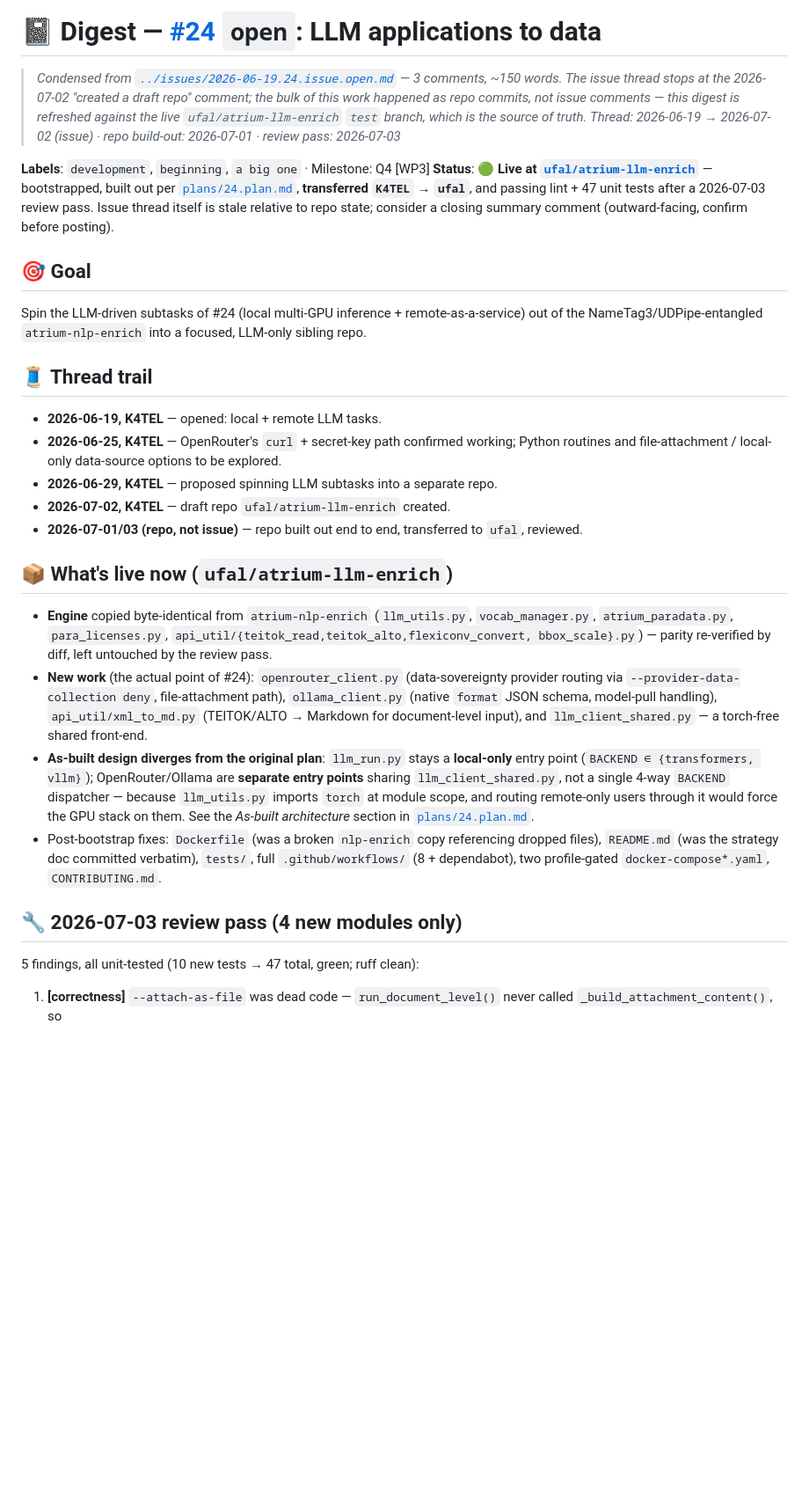
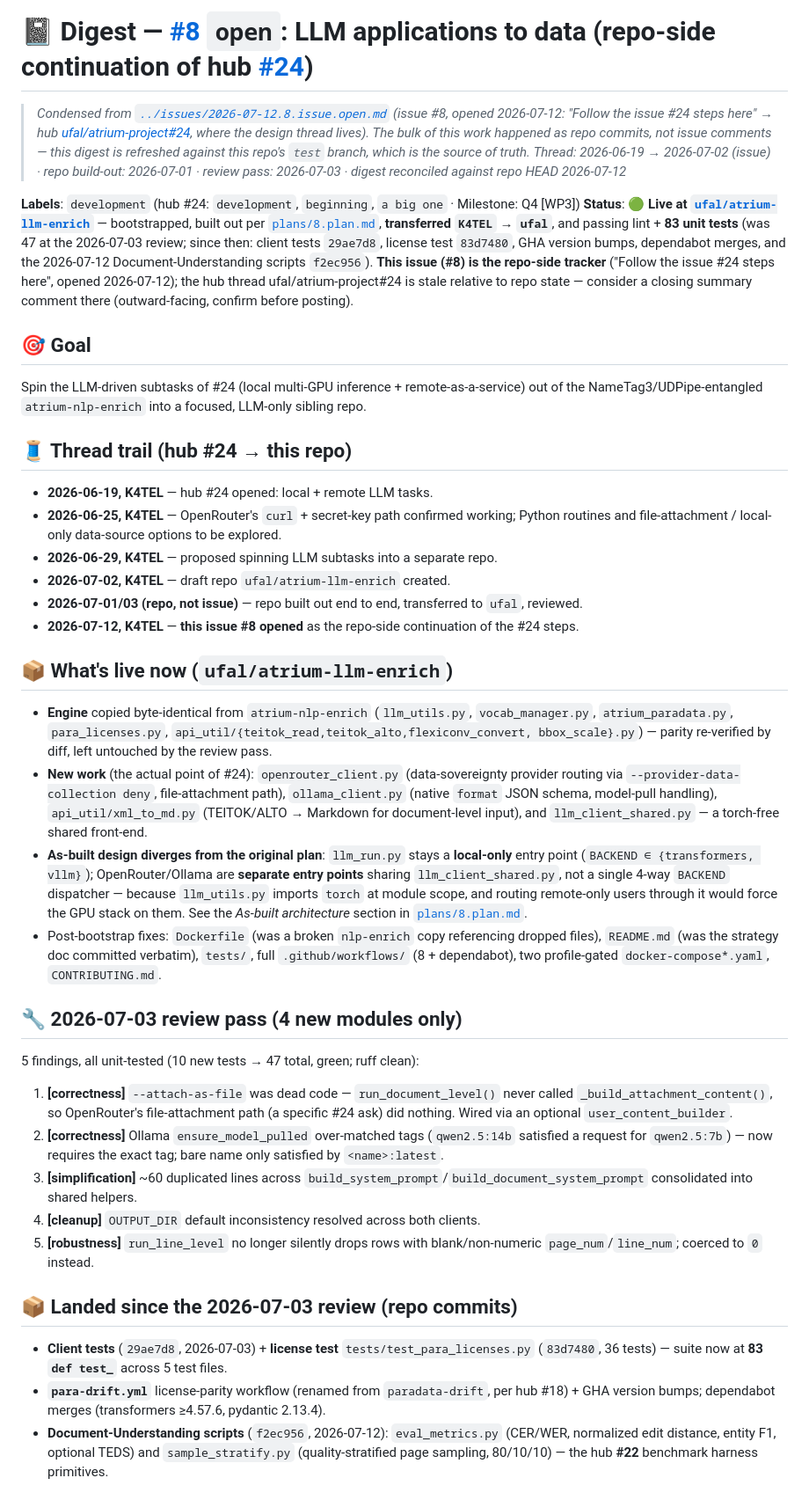
Before and after one commit to K4TEL/atrium-llm-enrich, a Markdown page: agent_dev_logs/digests/8.digest.md, the part around one of its changes. Shown at 88% size. Drawn GitHub-style; blank space fills up the shorter version.

Commit message:
update issue #8 digest + plan

```diff
--- a/agent_dev_logs/digests/8.digest.md
+++ b/agent_dev_logs/digests/8.digest.md
@@ -1,28 +1,33 @@
-# 📓 Digest — [\#24](https://github.com/ufal/atrium-project/issues/24) `open`: LLM applications to data
+# 📓 Digest — [\#8](https://github.com/ufal/atrium-llm-enrich/issues/8) `open`: LLM applications to data (repo-side continuation of hub [\#24](https://github.com/ufal/atrium-project/issues/24))
 
-> _Condensed from [`../issues/2026-06-19.24.issue.open.md`](../issues/2026-06-19.24.issue.open.md) —
-> 3 comments, ~150 words. The issue thread stops at the 2026-07-02 "created a draft repo" comment;
-> the bulk of this work happened as repo commits, not issue comments — this digest is refreshed
-> against the live `ufal/atrium-llm-enrich` `test` branch, which is the source of truth._
-> _Thread: 2026-06-19 → 2026-07-02 (issue) · repo build-out: 2026-07-01 · review pass: 2026-07-03_
+> _Condensed from [`../issues/2026-07-12.8.issue.open.md`](../issues/2026-07-12.8.issue.open.md)
+> (issue #8, opened 2026-07-12: "Follow the issue #24 steps here" → hub
+> [ufal/atrium-project#24](https://github.com/ufal/atrium-project/issues/24), where the design
+> thread lives). The bulk of this work happened as repo commits, not issue comments — this digest
+> is refreshed against this repo's `test` branch, which is the source of truth._
+> _Thread: 2026-06-19 → 2026-07-02 (issue) · repo build-out: 2026-07-01 · review pass: 2026-07-03 · digest reconciled against repo HEAD 2026-07-12_
 
-**Labels**: `development`, `beginning`, `a big one` · Milestone: Q4 [WP3]
+**Labels**: `development` (hub #24: `development`, `beginning`, `a big one` · Milestone: Q4 [WP3])
 **Status**: 🟢 **Live at [`ufal/atrium-llm-enrich`](https://github.com/ufal/atrium-llm-enrich)** —
-bootstrapped, built out per [`plans/24.plan.md`](../plans/24.plan.md), **transferred `K4TEL` → `ufal`**,
-and passing lint + 47 unit tests after a 2026-07-03 review pass. Issue thread itself is stale relative
-to repo state; consider a closing summary comment (outward-facing, confirm before posting).
+bootstrapped, built out per [`plans/8.plan.md`](../plans/8.plan.md), **transferred `K4TEL` → `ufal`**,
+and passing lint + **83 unit tests** (was 47 at the 2026-07-03 review; since then: client tests
+`29ae7d8`, license test `83d7480`, GHA version bumps, dependabot merges, and the 2026-07-12
+Document-Understanding scripts `f2ec956`). **This issue (#8) is the repo-side tracker** ("Follow the issue #24 steps here", opened
+2026-07-12); the hub thread ufal/atrium-project#24 is stale relative to repo state — consider a
+closing summary comment there (outward-facing, confirm before posting).
 
 ## 🎯 Goal
 Spin the LLM-driven subtasks of #24 (local multi-GPU inference + remote-as-a-service) out of the
 NameTag3/UDPipe-entangled `atrium-nlp-enrich` into a focused, LLM-only sibling repo.
 
-## 🧵 Thread trail
-- **2026-06-19, K4TEL** — opened: local + remote LLM tasks.
+## 🧵 Thread trail (hub #24 → this repo)
+- **2026-06-19, K4TEL** — hub #24 opened: local + remote LLM tasks.
 - **2026-06-25, K4TEL** — OpenRouter's `curl` + secret-key path confirmed working; Python routines
   and file-attachment / local-only data-source options to be explored.
 - **2026-06-29, K4TEL** — proposed spinning LLM subtasks into a separate repo.
 - **2026-07-02, K4TEL** — draft repo `ufal/atrium-llm-enrich` created.
 - **2026-07-01/03 (repo, not issue)** — repo built out end to end, transferred to `ufal`, reviewed.
+- **2026-07-12, K4TEL** — **this issue #8 opened** as the repo-side continuation of the #24 steps.
 
 ## 📦 What's live now (`ufal/atrium-llm-enrich`)
 - **Engine** copied byte-identical from `atrium-nlp-enrich` (`llm_utils.py`, `vocab_manager.py`,
@@ -36,7 +41,7 @@ NameTag3/UDPipe-entangled `atrium-nlp-enrich` into a focused, LLM-only sibling r
   (`BACKEND ∈ {transformers, vllm}`); OpenRouter/Ollama are **separate entry points** sharing
   `llm_client_shared.py`, not a single 4-way `BACKEND` dispatcher — because `llm_utils.py` imports
   `torch` at module scope, and routing remote-only users through it would force the GPU stack on them.
-  See the *As-built architecture* section in [`plans/24.plan.md`](../plans/24.plan.md).
+  See the *As-built architecture* section in [`plans/8.plan.md`](../plans/8.plan.md).
 - Post-bootstrap fixes: `Dockerfile` (was a broken `nlp-enrich` copy referencing dropped files),
   `README.md` (was the strategy doc committed verbatim), `tests/`, full `.github/workflows/` (8 +
   dependabot), two profile-gated `docker-compose*.yaml`, `CONTRIBUTING.md`.
@@ -44,4 +49,22 @@ NameTag3/UDPipe-entangled `atrium-nlp-enrich` into a focused, LLM-only sibling r
 ## 🔧 2026-07-03 review pass (4 new modules only)
 5 findings, all unit-tested (10 new tests → 47 total, green; ruff clean):
 1. **[correctness]** `--attach-as-file` was dead code — `run_document_level()` never called
-   `_build_attachment_content()`, so
+   `_build_attachment_content()`, so OpenRouter's file-attachment path (a specific #24 ask) did
+   nothing. Wired via an optional `user_content_builder`.
+2. **[correctness]** Ollama `ensure_model_pulled` over-matched tags (`qwen2.5:14b` satisfied a request
+   for `qwen2.5:7b`) — now requires the exact tag; bare name only satisfied by `<name>:latest`.
+3. **[simplification]** ~60 duplicated lines across `build_system_prompt`/`build_document_system_prompt`
+   consolidated into shared helpers.
+4. **[cleanup]** `OUTPUT_DIR` default inconsistency resolved across both clients.
+5. **[robustness]** `run_line_level` no longer silently drops rows with blank/non-numeric
+   `page_num`/`line_num`; coerced to `0` instead.
+
+## 📦 Landed since the 2026-07-03 review (repo commits)
+- **Client tests** (`29ae7d8`, 2026-07-03) + **license test** `tests/test_para_licenses.py`
+  (`83d7480`, 36 tests) — suite now at **83 `def test_`** across 5 test files.
+- **`para-drift.yml`** license-parity workflow (renamed from `paradata-drift`, per hub #18) +
+  GHA version bumps; dependabot merges (transformers ≥4.57.6, pydantic 2.13.4).
+- **Document-Understanding scripts** (`f2ec956`, 2026-07-12): `eval_metrics.py` (CER/WER,
+  normalized edit distance, entity F1, optional TEDS) and `sample_stratify.py`
+  (quality-stratified page sampling, 80/10/10) — the hub **#22** benchmark harness primitives.
+
```
Also changed, not shown: other parts of agent_dev_logs/digests/8.digest.md (+13 -0 lines), agent_dev_logs/plans/8.plan.md (+20 -10 lines).
